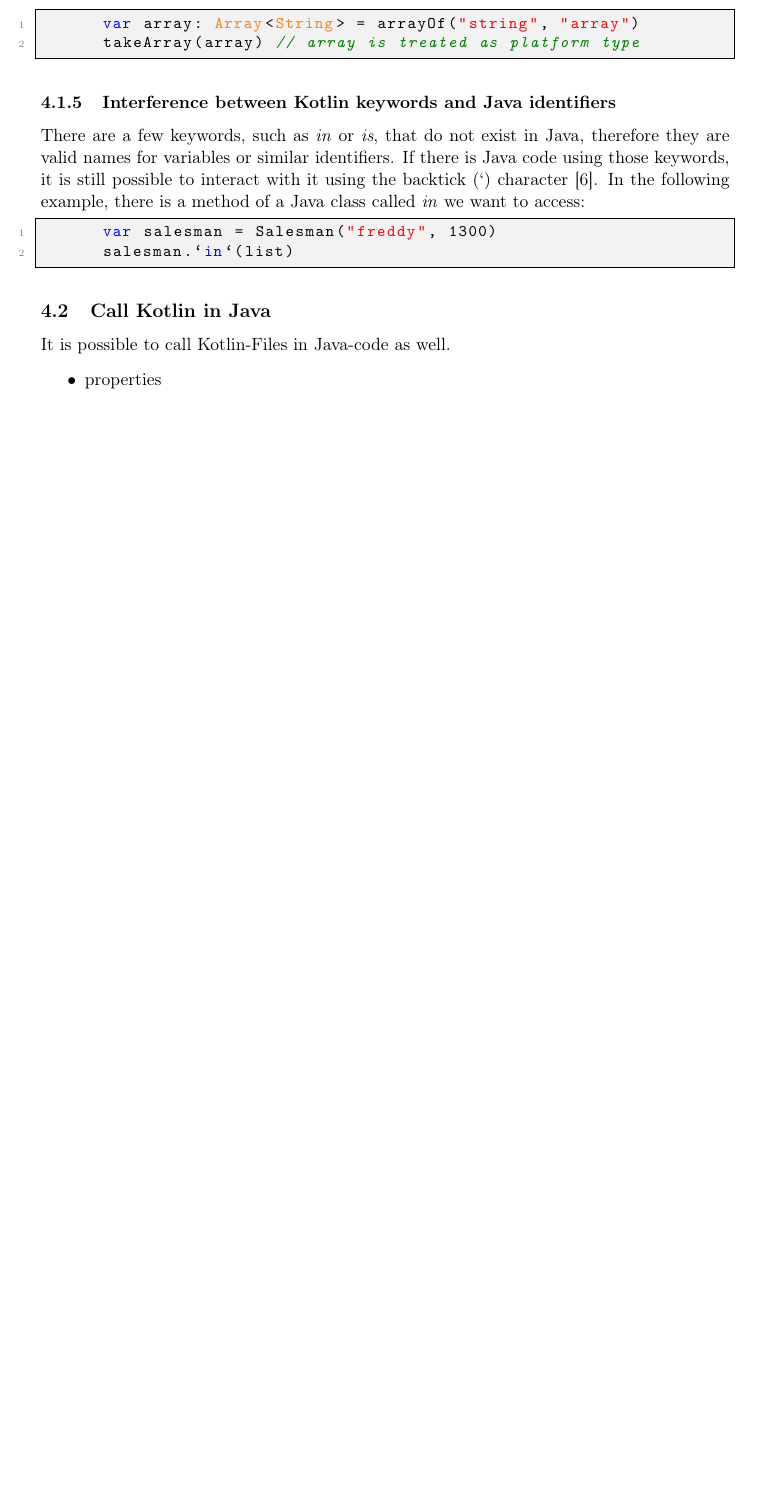
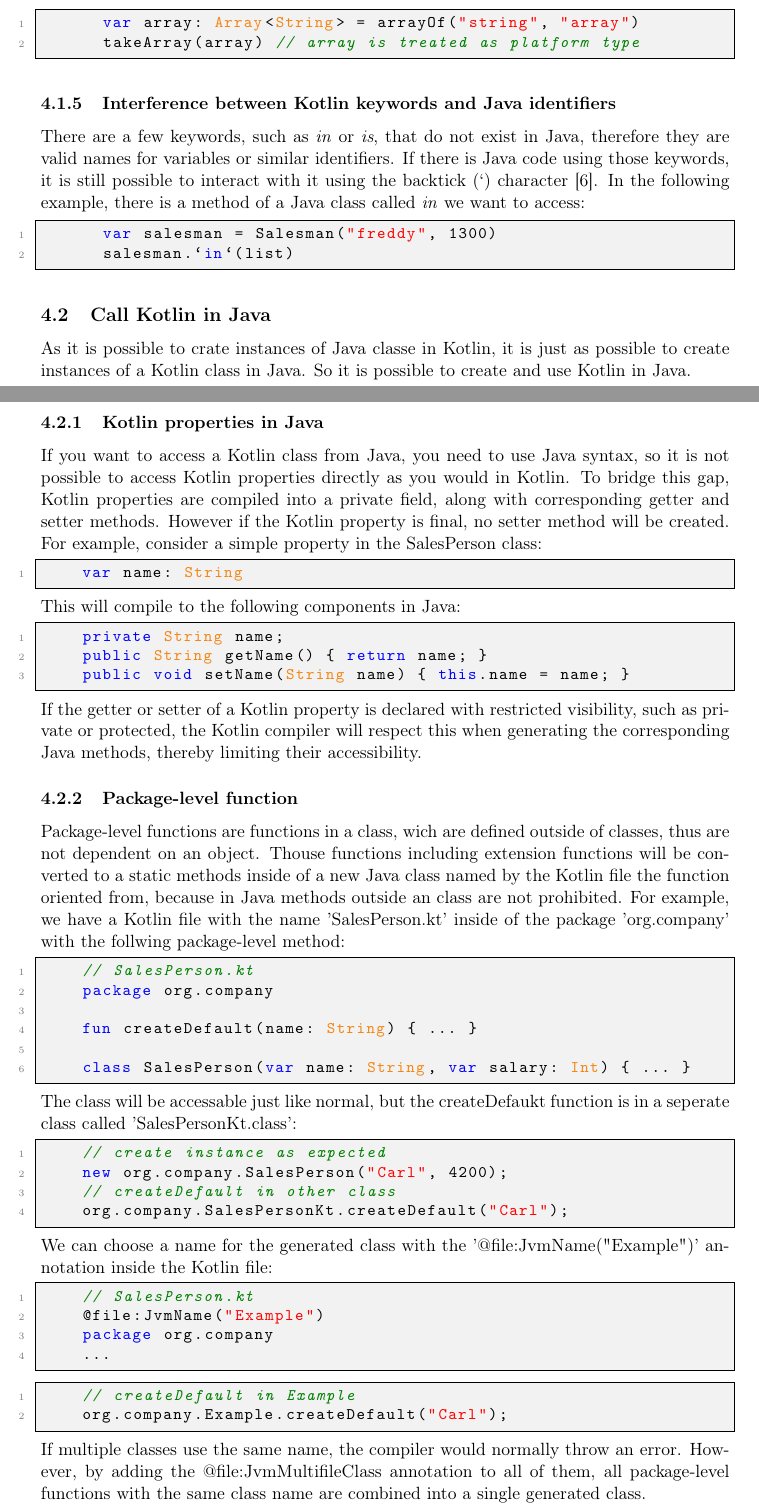
Before and after one commit to FinnPL/Introduction-to-Kotlin, a LaTeX paper (Introduction-to-Kotlin.tex): part of page 11 of 15 before the commit and two parts of pages 11 and 12 of 16 after it, the two joined at a grey line, cut so that both start at the same text, the shorter picture padded with empty space. Compiled offline with pdfLaTeX.

Commit message:
Added Kotlin properties in Java and Package Level functions

```diff
--- a/Introduction-to-Kotlin.tex
+++ b/Introduction-to-Kotlin.tex
@@ -366,11 +366,68 @@ fun printSalesPerson() {
     \end{lstlisting}
 
 \subsection{Call Kotlin in Java}
-  It is possible to call Kotlin-Files in Java-code as well.
+  As it is possible to crate instances of Java classe in Kotlin, it is just as possible to create instances of a Kotlin class in Java. So it is possible to create and use Kotlin in Java.
+
+\subsubsection{Kotlin properties in Java}
+  If you want to access a Kotlin class from Java, you need to use Java syntax, so it is not possible to access Kotlin properties directly as you would in Kotlin. To bridge this gap, Kotlin properties are compiled into a private field, along with corresponding getter and setter methods. However if the Kotlin property is final, no setter method will be created. For example, consider a simple property in the SalesPerson class:
+  \begin{lstlisting}[language=Kotlin]
+    var name: String
+  \end{lstlisting}
+  This will compile to the following components in Java:
+  \begin{lstlisting}[language=Java]
+    private String name;
+    public String getName() { return name; }
+    public void setName(String name) { this.name = name; }
+  \end{lstlisting}
+  If the getter or setter of a Kotlin property is declared with restricted visibility, such as private or protected, the Kotlin compiler will respect this when generating the corresponding Java methods, thereby limiting their accessibility.
+
+\subsubsection{Package-level function}
+  Package-level functions are functions in a class, wich are defined outside of classes, thus are not dependent on an object. Thouse functions including extension functions will be converted to a static methods inside of a new Java class named by the Kotlin file the function oriented from, because in Java methods outside an class are not prohibited. For example, we have a Kotlin file with the name 'SalesPerson.kt' inside of the package 'org.company' with the follwing package-level method:
+  \begin{lstlisting}[language=Kotlin]
+    // SalesPerson.kt
+    package org.company
+
+    fun createDefault(name: String) { ... }
+
+    class SalesPerson(var name: String, var salary: Int) { ... }
+  \end{lstlisting}
+  The class will be accessable just like normal, but the createDefaukt function is in a seperate class called 'SalesPersonKt.class':
+  \begin{lstlisting}[language=Java]
+    // create instance as expected
+    new org.company.SalesPerson("Carl", 4200);
+    // createDefault in other class
+    org.company.SalesPersonKt.createDefault("Carl");
+  \end{lstlisting}
+  We can choose a name for the generated class with the '@file:JvmName("Example")' annotation inside the Kotlin file:
+  \begin{lstlisting}[language=Kotlin]
+    // SalesPerson.kt
+    @file:JvmName("Example")
+    package org.company
+    ...
+  \end{lstlisting}
+  \begin{lstlisting}[language=Java]
+    // createDefault in Example
+    org.company.Example.createDefault("Carl");
+  \end{lstlisting}
+  If multiple classes use the same name, the compiler would normally throw an error. However, by adding the @file:JvmMultifileClass annotation to all of them, all package-level functions with the same class name are combined into a single generated class.
+
   \begin{itemize}
-    \item properties
     \item static fields
   \end{itemize}
+
+
+
+
+
+
+
+
+
+
+
+
+
+
 
 \section{Multiplatform development}
 	\subsection{Expected and actual declarations}
```
